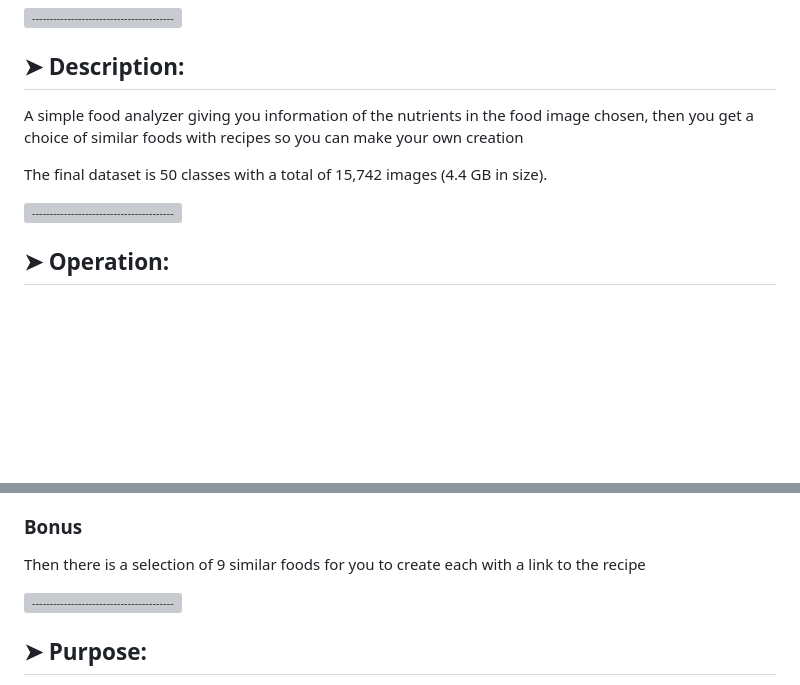
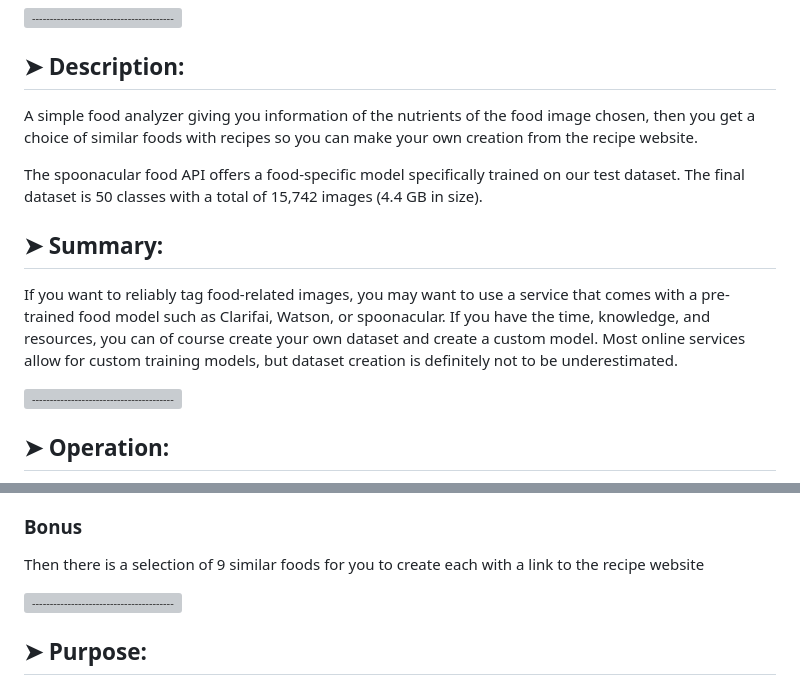
Before and after one commit to codesleeps/Food-Analyzer, a Markdown page: README.md, 2 parts joined by grey strips. GitHub-like rendering; blank space fills up the shorter version; grey boxes are pictures that could not be loaded.

```diff
--- a/README.md
+++ b/README.md
@@ -18,9 +18,13 @@
 
 ## ➤ Description:
 
-A simple food analyzer giving you information of the nutrients in the food image chosen, then you get a choice of similar foods with recipes so you can make your own creation
+A simple food analyzer giving you information of the nutrients of the food image chosen, then you get a choice of similar foods with recipes so you can make your own creation from the recipe website.
 
+The spoonacular food API offers a food-specific model specifically trained on our test dataset.
 The final dataset is 50 classes with a total of 15,742 images (4.4 GB in size).
+
+## ➤ Summary:
+If you want to reliably tag food-related images, you may want to use a service that comes with a pre-trained food model such as Clarifai, Watson, or spoonacular. If you have the time, knowledge, and resources, you can of course create your own dataset and create a custom model. Most online services allow for custom training models, but dataset creation is definitely not to be underestimated.
 
 
 
@@ -37,7 +41,7 @@ the following data is provided:
  - Carbs
 
 ### Bonus
-Then there is a selection of 9 similar foods for you to create each with a link to the recipe
+Then there is a selection of 9 similar foods for you to create each with a link to the recipe website
 
 
 
```
